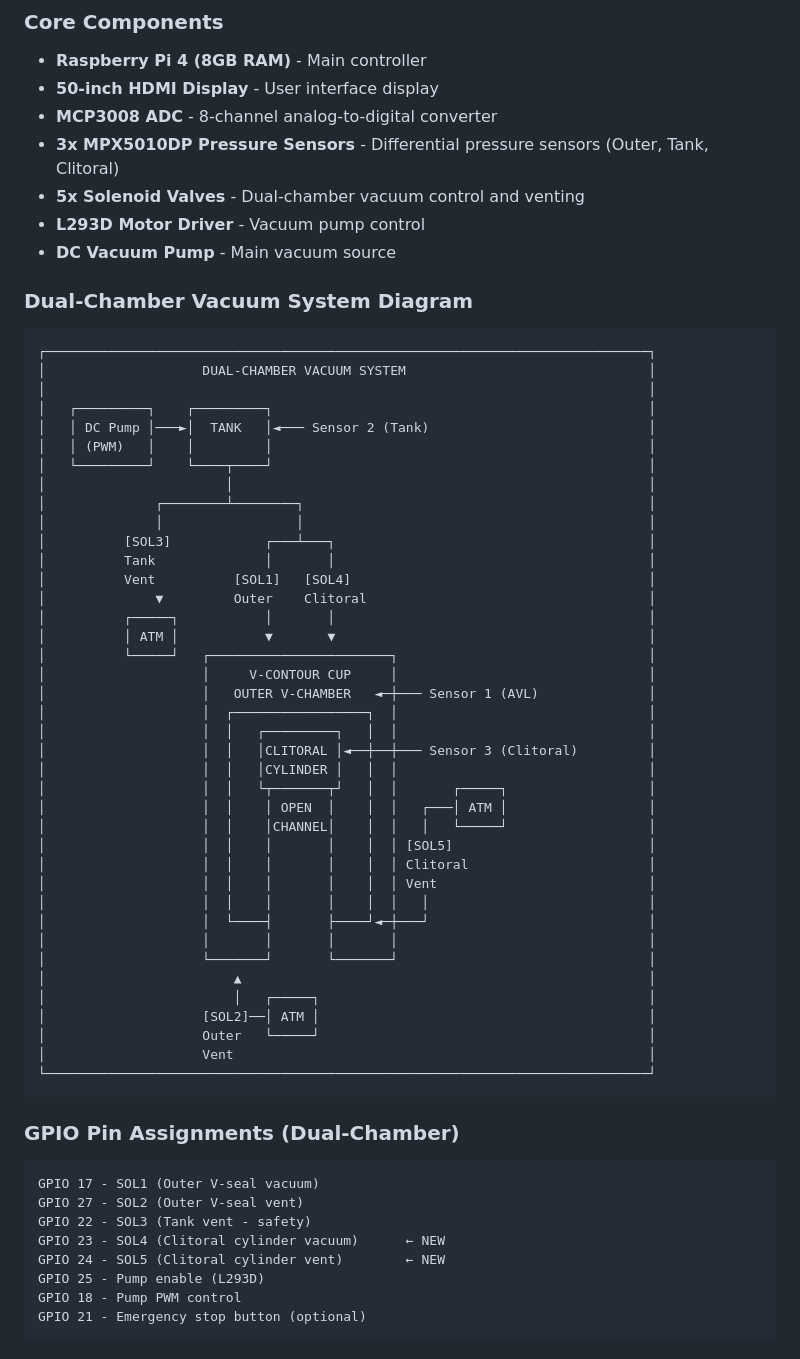
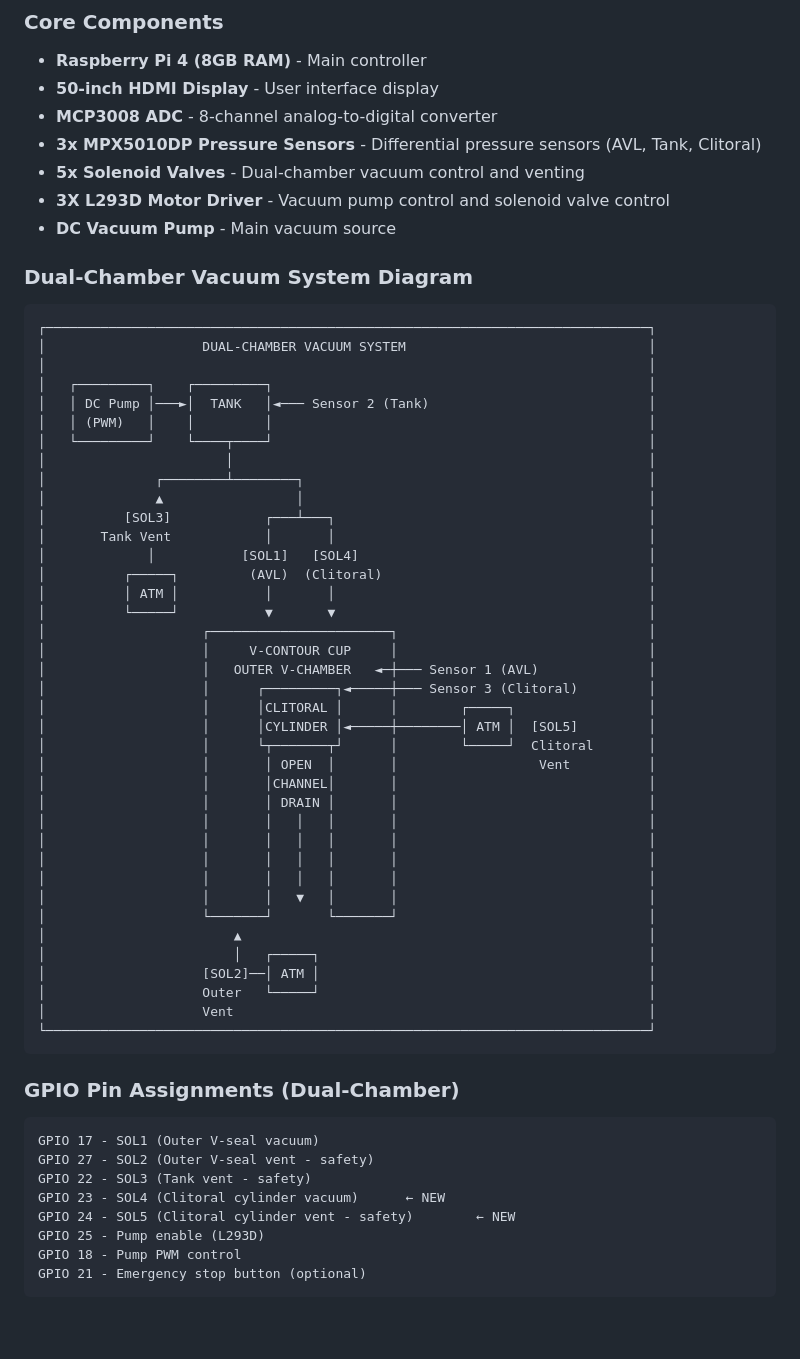
Before and after one commit to morrisraybrooks/apps, a Markdown page: README.md, the part around the change. Rendered like a GitHub page; blank space fills up the shorter version.

````diff
--- a/README.md
+++ b/README.md
@@ -234,9 +234,9 @@ cd build && make docs
 - **Raspberry Pi 4 (8GB RAM)** - Main controller
 - **50-inch HDMI Display** - User interface display
 - **MCP3008 ADC** - 8-channel analog-to-digital converter
-- **3x MPX5010DP Pressure Sensors** - Differential pressure sensors (Outer, Tank, Clitoral)
+- **3x MPX5010DP Pressure Sensors** - Differential pressure sensors (AVL, Tank, Clitoral)
 - **5x Solenoid Valves** - Dual-chamber vacuum control and venting
-- **L293D Motor Driver** - Vacuum pump control
+- **3X L293D Motor Driver** - Vacuum pump control and solenoid valve control
 - **DC Vacuum Pump** - Main vacuum source
 
 ### Dual-Chamber Vacuum System Diagram
@@ -250,29 +250,28 @@ cd build && make docs
 │   └─────────┘    └────┬────┘                                                │
 │                       │                                                     │
 │              ┌────────┴────────┐                                            │
-│              │                 │                                            │
+│              ▲                 │                                            │
 │          [SOL3]            ┌───┴───┐                                        │
-│          Tank              │       │                                        │
-│          Vent          [SOL1]   [SOL4]                                      │
-│              ▼         Outer    Clitoral                                    │
-│          ┌─────┐           │       │                                        │
-│          │ ATM │           ▼       ▼                                        │
-│          └─────┘   ┌───────────────────────┐                                │
+│       Tank Vent            │       │                                        │
+│             │           [SOL1]   [SOL4]                                     │
+│          ┌─────┐         (AVL)  (Clitoral)                                  │
+│          │ ATM │           │       │                                        │
+│          └─────┘           ▼       ▼                                        │
+│                    ┌───────────────────────┐                                │
 │                    │     V-CONTOUR CUP     │                                │
 │                    │   OUTER V-CHAMBER   ◄─┼─── Sensor 1 (AVL)              │
-│                    │  ┌─────────────────┐  │                                │
-│                    │  │   ┌─────────┐   │  │                                │
-│                    │  │   │CLITORAL │◄──┼──┼─── Sensor 3 (Clitoral)         │
-│                    │  │   │CYLINDER │   │  │                                │
-│                    │  │   └┬───────┬┘   │  │       ┌─────┐                  │
-│                    │  │    │ OPEN  │    │  │   ┌───│ ATM │                  │
-│                    │  │    │CHANNEL│    │  │   │   └─────┘                  │
-│                    │  │    │       │    │  │ [SOL5]                         │
-│                    │  │    │       │    │  │ Clitoral                       │
-│                    │  │    │       │    │  │ Vent                           │
-│                    │  │    │       │    │  │   │                            │
-│                    │  └────┤       ├────┘◄─┼───┘                            │
-│                    │       │       │       │                                │
+│                    │      ┌─────────┐◄─────┼─── Sensor 3 (Clitoral)         │
+│                    │      │CLITORAL │      │        ┌─────┐                 │
+│                    │      │CYLINDER │◄─────┼────────│ ATM │  [SOL5]         │
+│                    │      └┬───────┬┘      │        └─────┘  Clitoral       │
+│                    │       │ OPEN  │       │                  Vent          │
+│                    │       │CHANNEL│       │                                │
+│                    │       │ DRAIN │       │                                │
+│                    │       │   │   │       │                                │
+│                    │       │   │   │       │                                │
+│                    │       │   │   │       │                                │
+│                    │       │   │   │       │                                │
+│                    │       │   ▼   │       │                                │
 │                    └───────┘       └───────┘                                │
 │                        ▲                                                    │
 │                        │   ┌─────┐                                          │
@@ -285,10 +284,10 @@ cd build && make docs
 ### GPIO Pin Assignments (Dual-Chamber)
 ```
 GPIO 17 - SOL1 (Outer V-seal vacuum)
-GPIO 27 - SOL2 (Outer V-seal vent)
+GPIO 27 - SOL2 (Outer V-seal vent - safety)
 GPIO 22 - SOL3 (Tank vent - safety)
 GPIO 23 - SOL4 (Clitoral cylinder vacuum)      ← NEW
-GPIO 24 - SOL5 (Clitoral cylinder vent)        ← NEW
+GPIO 24 - SOL5 (Clitoral cylinder vent - safety)        ← NEW
 GPIO 25 - Pump enable (L293D)
 GPIO 18 - Pump PWM control
 GPIO 21 - Emergency stop button (optional)
````
